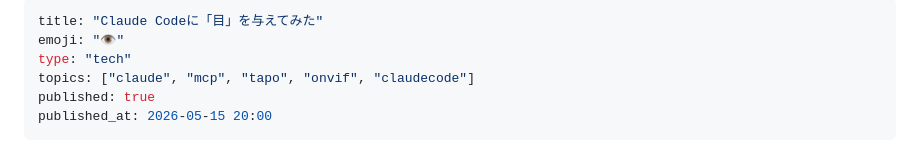
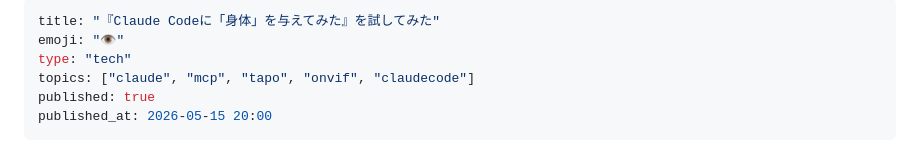
Before and after one commit to optimisuke/zenn-content, a Markdown page: articles/wifi-cam-mcp-claude.md, the part around the change. Drawn GitHub-style.

Commit message:
Revise Wi-Fi camera article title

```diff
--- a/articles/wifi-cam-mcp-claude.md
+++ b/articles/wifi-cam-mcp-claude.md
@@ -1,5 +1,5 @@
 ---
-title: "Claude Codeに「目」を与えてみた"
+title: "『Claude Codeに「身体」を与えてみた』を試してみた"
 emoji: "👁️"
 type: "tech"
 topics: ["claude", "mcp", "tapo", "onvif", "claudecode"]
```
